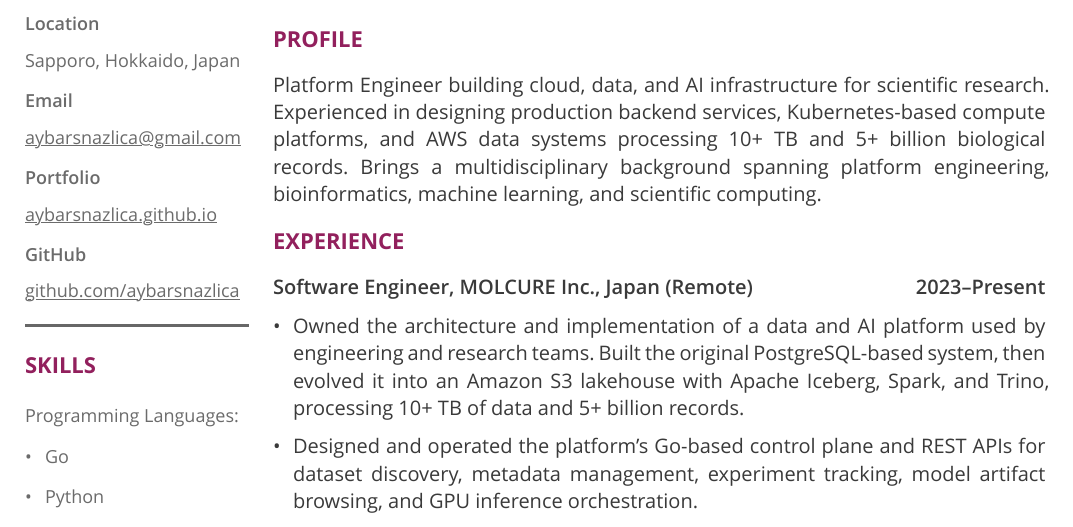
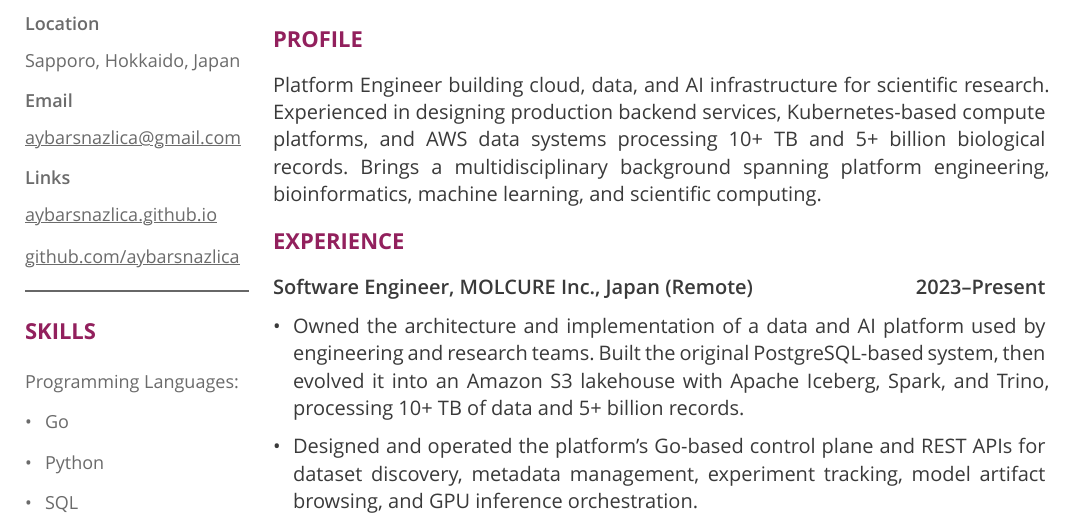
Before and after one commit to aybarsnazlica/resume, a Typst document (src/resume.typ): part of the page, cut so that both start at the same text. Compiled offline with Typst 0.15.

Commit message:
feat: combine the links

```diff
--- a/src/resume.typ
+++ b/src/resume.typ
@@ -117,14 +117,13 @@
   ]
   #v(3pt)
 
-  #text(weight: "semibold")[Portfolio]
+  #text(weight: "semibold")[Links]
   #v(1pt)
   #link("https://aybarsnazlica.github.io")[
     #underline([#text("aybarsnazlica.github.io")])
   ]
   #v(3pt)
 
-  #text(weight: "semibold")[GitHub]
   #v(1pt)
   #link("https://github.com/aybarsnazlica")[
     #underline([#text("github.com/aybarsnazlica")])
```
